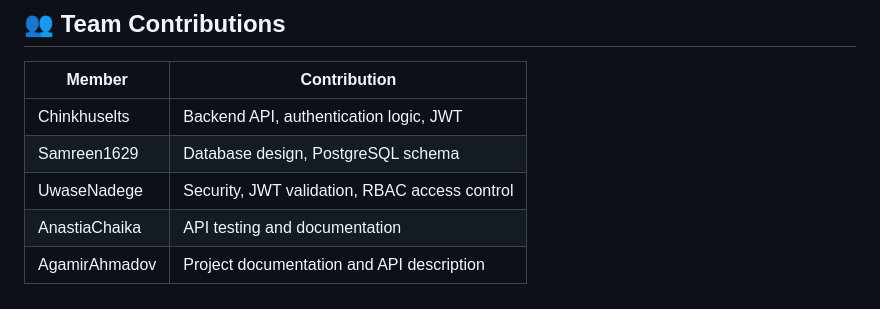
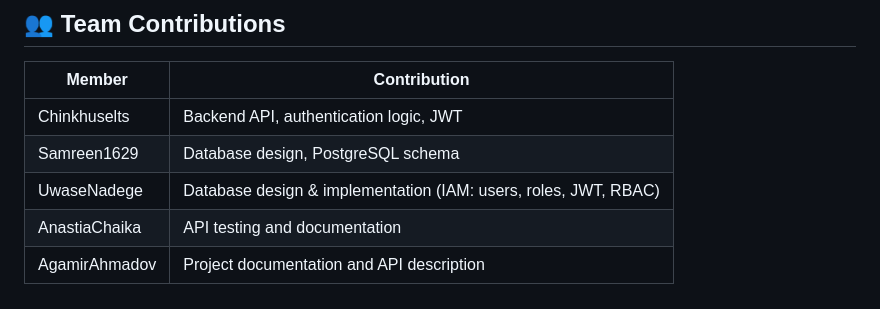
Before and after one commit to Chinkhuselts/Identity-and-Access-Management, a Markdown page: README.md, the part around the change. Rendered like a GitHub page.

Commit message:
Update UwaseNadege's contributions in README

```diff
--- a/README.md
+++ b/README.md
@@ -71,6 +71,6 @@ It shows how organizations can reduce security risks, simplify access control, a
 |------------------|--------------------------------------------------|
 | Chinkhuselts     | Backend API, authentication logic, JWT           |
 | Samreen1629      | Database design, PostgreSQL schema               |
-| UwaseNadege      | Security, JWT validation, RBAC access control    |
+| UwaseNadege      | Database design & implementation (IAM: users, roles, JWT, RBAC)    |
 | AnastiaChaika    | API testing and documentation                    |
 | AgamirAhmadov    | Project documentation and API description        |
```
